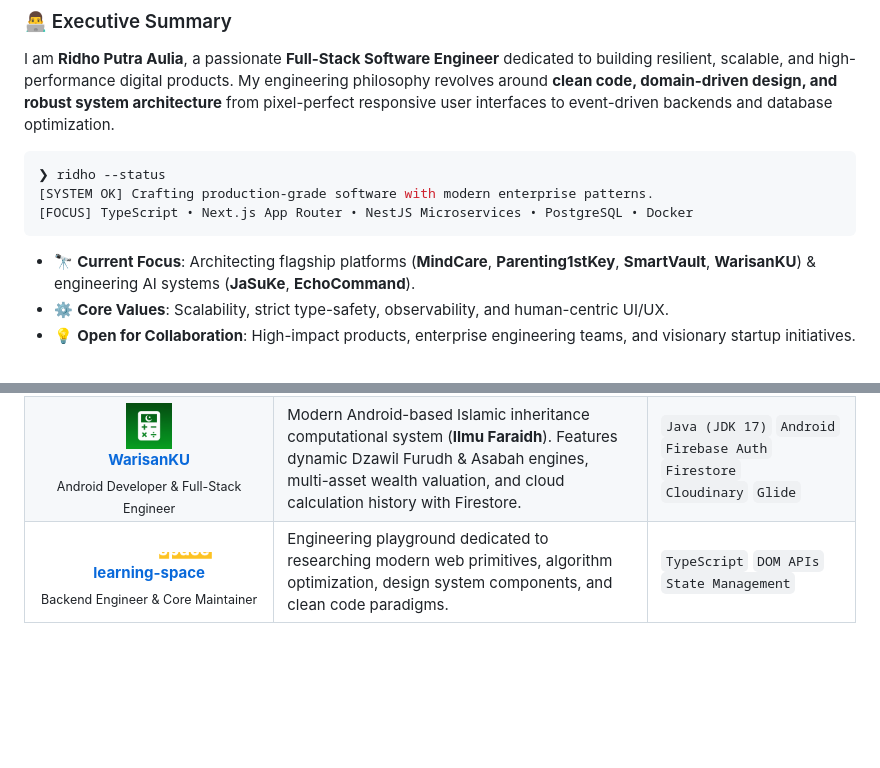
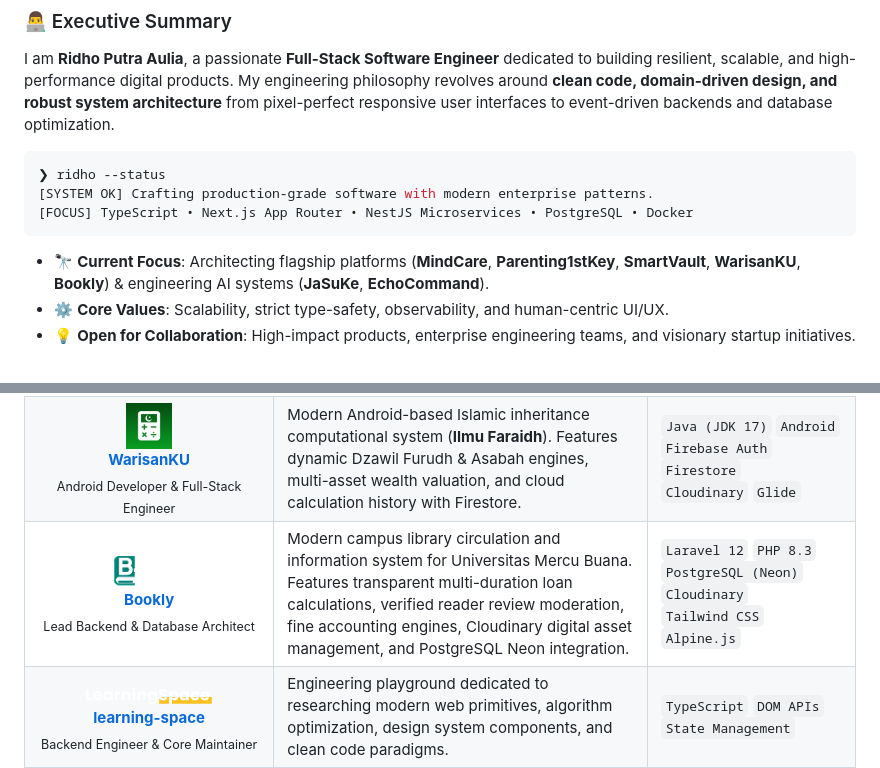
Before and after one commit to RidhoPtraDev/RidhoPtraDev, a Markdown page: README.md, 2 parts joined by grey strips. Rendered like a GitHub page; pictures changed too: assets/projects/logo-bookly.png (added); blank space fills up the shorter version.

Commit message:
feat(projects): add Bookly campus library circulation platform with logo, lead backend & database architect role

````diff
--- a/README.md
+++ b/README.md
@@ -47,7 +47,7 @@ I am **Ridho Putra Aulia**, a passionate **Full-Stack Software Engineer** dedica
 [FOCUS] TypeScript • Next.js App Router • NestJS Microservices • PostgreSQL • Docker
 ```
 
-- 🔭 **Current Focus**: Architecting flagship platforms (**MindCare**, **Parenting1stKey**, **SmartVault**, **WarisanKU**) & engineering AI systems (**JaSuKe**, **EchoCommand**).
+- 🔭 **Current Focus**: Architecting flagship platforms (**MindCare**, **Parenting1stKey**, **SmartVault**, **WarisanKU**, **Bookly**) & engineering AI systems (**JaSuKe**, **EchoCommand**).
 - ⚙️ **Core Values**: Scalability, strict type-safety, observability, and human-centric UI/UX.
 - 💡 **Open for Collaboration**: High-impact products, enterprise engineering teams, and visionary startup initiatives.
 
@@ -205,6 +205,24 @@ I am **Ridho Putra Aulia**, a passionate **Full-Stack Software Engineer** dedica
     </tr>
     <tr>
       <td align="center">
+        <a href="https://github.com/Marsholeh/Bookly">
+          <img src="./assets/projects/logo-bookly.png" height="34" alt="Bookly Logo" style="vertical-align: middle; border-radius: 6px;"/>
+        </a>
+        <br>
+        <b><a href="https://github.com/Marsholeh/Bookly">Bookly</a></b><br>
+        <sub>Lead Backend & Database Architect</sub>
+      </td>
+      <td>
+        Modern campus library circulation and information system for Universitas Mercu Buana. Features transparent multi-duration loan calculations, verified reader review moderation, fine accounting engines, Cloudinary digital asset management, and PostgreSQL Neon integration.
+      </td>
+      <td>
+        <code>Laravel 12</code> <code>PHP 8.3</code><br>
+        <code>PostgreSQL (Neon)</code> <code>Cloudinary</code><br>
+        <code>Tailwind CSS</code> <code>Alpine.js</code>
+      </td>
+    </tr>
+    <tr>
+      <td align="center">
         <a href="https://github.com/RidhoPtraDev/learning-space">
           <img src="./assets/projects/logo-learning-space.png" height="24" alt="learning-space Logo" style="vertical-align: middle;"/>
         </a>
````
Also changed, not shown: 1 other file.
